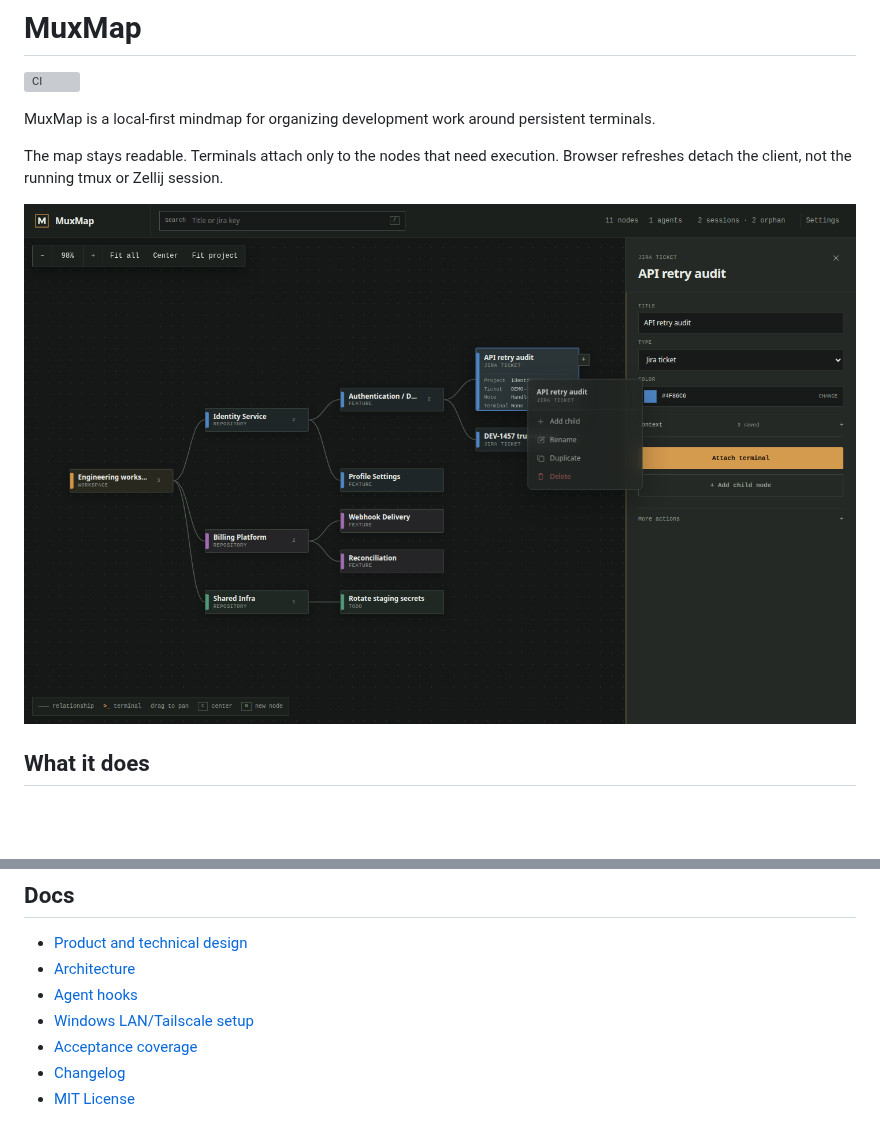
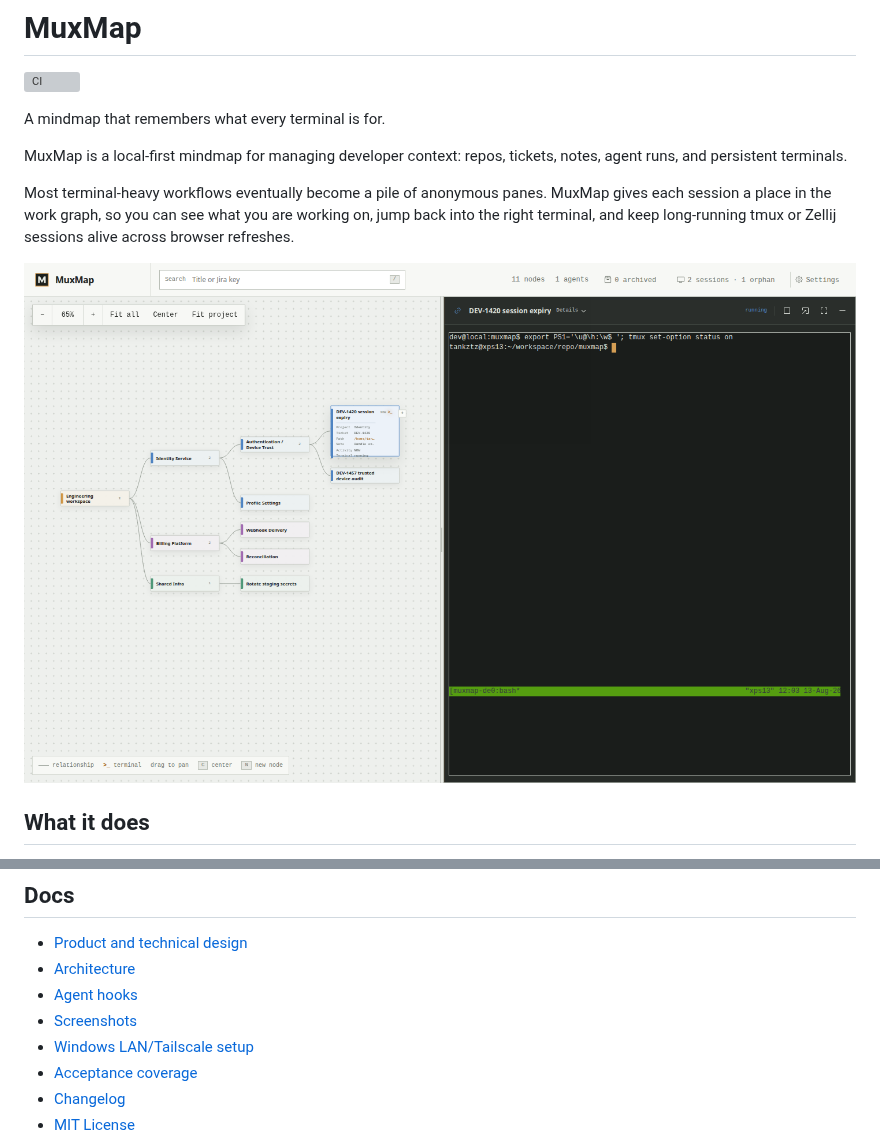
Before and after one commit to syntaxskills/muxmap, a Markdown page: README.md, 2 parts joined by grey strips. Drawn GitHub-style; pictures changed too: docs/assets/muxmap-docked-terminal.png (added); blank space fills up the shorter version; grey boxes are pictures that could not be loaded.

Commit message:
docs: improve readme and screenshots

```diff
--- a/README.md
+++ b/README.md
@@ -2,11 +2,13 @@
 
 [![CI](https://github.com/syntaxskills/muxmap/actions/workflows/ci.yml/badge.svg)](https://github.com/syntaxskills/muxmap/actions/workflows/ci.yml)
 
-MuxMap is a local-first mindmap for organizing development work around persistent terminals.
+A mindmap that remembers what every terminal is for.
 
-The map stays readable. Terminals attach only to the nodes that need execution. Browser refreshes detach the client, not the running tmux or Zellij session.
+MuxMap is a local-first mindmap for managing developer context: repos, tickets, notes, agent runs, and persistent terminals.
 
-![MuxMap workspace](docs/assets/muxmap-workspace.png)
+Most terminal-heavy workflows eventually become a pile of anonymous panes. MuxMap gives each session a place in the work graph, so you can see what you are working on, jump back into the right terminal, and keep long-running tmux or Zellij sessions alive across browser refreshes.
+
+![MuxMap mindmap with docked terminal](docs/assets/muxmap-docked-terminal.png)
 
 ## What it does
 
@@ -86,6 +88,7 @@ npm run doctor
 - [Product and technical design](docs/PRD.md)
 - [Architecture](docs/ARCHITECTURE.md)
 - [Agent hooks](docs/AGENT-HOOKS.md)
+- [Screenshots](docs/SCREENSHOTS.md)
 - [Windows LAN/Tailscale setup](docs/WINDOWS-NETWORK.md)
 - [Acceptance coverage](docs/ACCEPTANCE.md)
 - [Changelog](CHANGELOG.md)
```
Also changed, not shown: CHANGELOG.md (+1 -0 lines), docs/SCREENSHOTS.md (added, +45 -0 lines).
